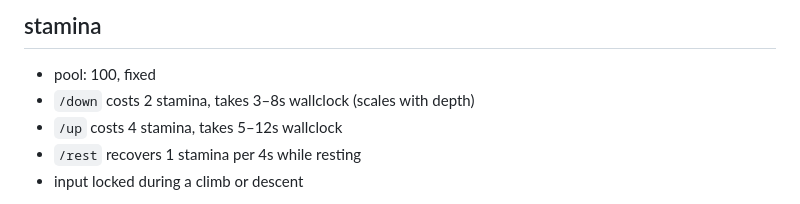
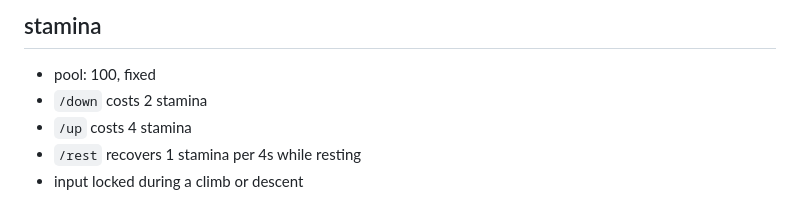
Before and after one commit to Awhalen1999/etch, a Markdown page: docs/design.md, the part around the change. Rendered like a GitHub page.

Commit message:
design update transition time

```diff
--- a/docs/design.md
+++ b/docs/design.md
@@ -28,8 +28,8 @@ logging out does not heal anything. it pauses your character in place. (if logge
 ## stamina
 
 - pool: 100, fixed
-- `/down` costs 2 stamina, takes 3–8s wallclock (scales with depth)
-- `/up` costs 4 stamina, takes 5–12s wallclock
+- `/down` costs 2 stamina
+- `/up` costs 4 stamina
 - `/rest` recovers 1 stamina per 4s while resting
 - input locked during a climb or descent
 
```
